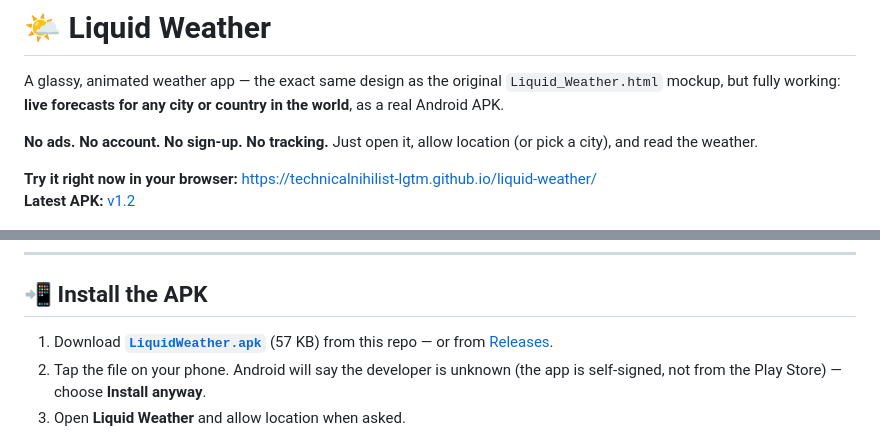
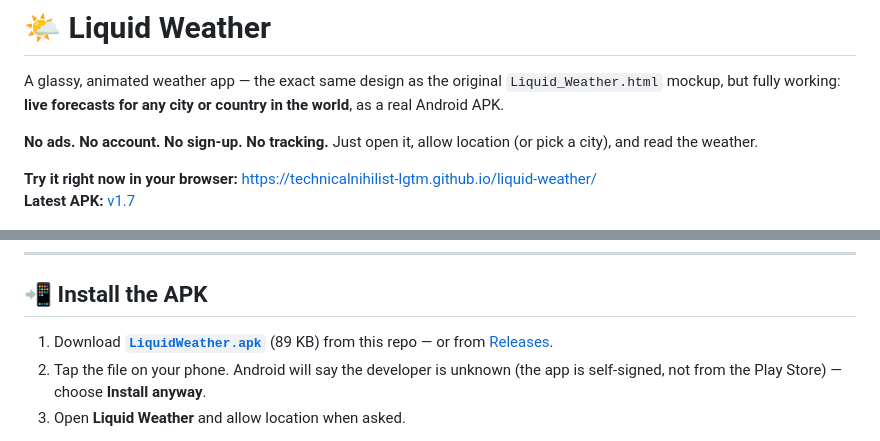
Before and after one commit to technicalnihilist-lgtm/liquid-weather, a Markdown page: README.md, 2 parts joined by grey strips. GitHub-like rendering.

Commit message:
docs: point the README at the 1.7 release and the real APK size
The download block still advertised "v1.2" and a 57 KB APK. The current
build is v1.7 / versionCode 39 and 90,984 bytes (89 KB), and v1.7 is now
the latest release with LiquidWeather.apk attached.

```diff
--- a/README.md
+++ b/README.md
@@ -5,7 +5,7 @@ A glassy, animated weather app — the exact same design as the original `Liquid
 **No ads. No account. No sign-up. No tracking.** Just open it, allow location (or pick a city), and read the weather.
 
 **Try it right now in your browser:** https://technicalnihilist-lgtm.github.io/liquid-weather/
-**Latest APK:** [v1.2](https://github.com/technicalnihilist-lgtm/liquid-weather/releases/latest)
+**Latest APK:** [v1.7](https://github.com/technicalnihilist-lgtm/liquid-weather/releases/latest)
 
 <p align="center">
   <img src="screenshots/home.png" width="250" alt="Clear night in New Delhi">
@@ -20,7 +20,7 @@ A glassy, animated weather app — the exact same design as the original `Liquid
 
 ## 📲 Install the APK
 
-1. Download **[`LiquidWeather.apk`](LiquidWeather.apk)** (57 KB) from this repo — or from [Releases](../../releases/latest).
+1. Download **[`LiquidWeather.apk`](LiquidWeather.apk)** (89 KB) from this repo — or from [Releases](../../releases/latest).
 2. Tap the file on your phone. Android will say the developer is unknown (the app is self-signed, not from the Play Store) — choose **Install anyway**.
 3. Open **Liquid Weather** and allow location when asked.
 
```
